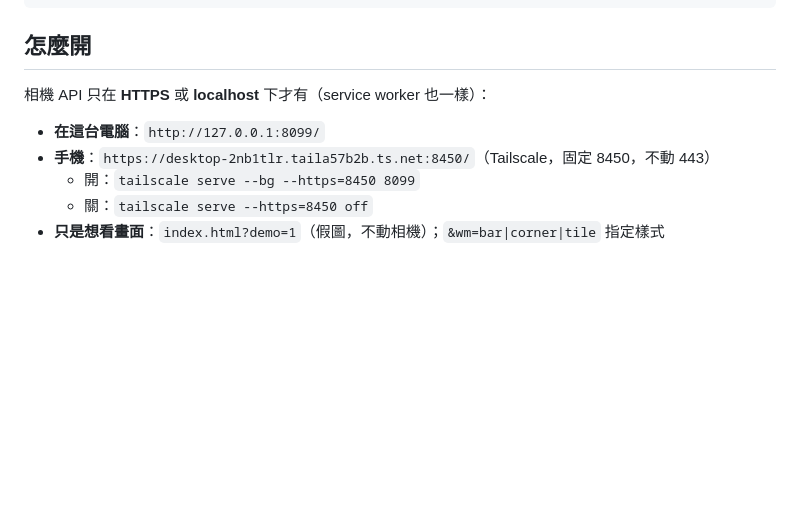
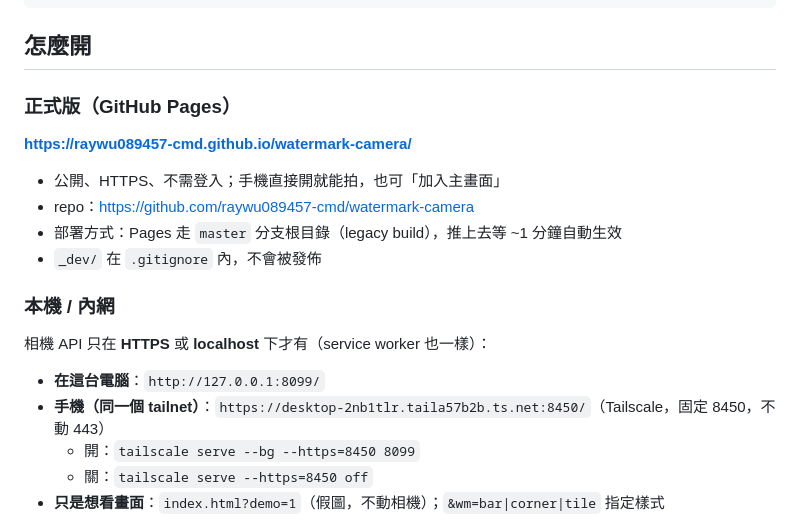
Before and after one commit to raywu089457-cmd/watermark-camera, a Markdown page: README.md, the part around the change. GitHub-like rendering; blank space fills up the shorter version.

Commit message:
README：加上 GitHub Pages 正式網址與部署說明

```diff
--- a/README.md
+++ b/README.md
@@ -15,10 +15,21 @@ _dev/               我驗證用的工具，app 不需要（見下面）
 
 ## 怎麼開
 
+### 正式版（GitHub Pages）
+
+**https://raywu089457-cmd.github.io/watermark-camera/**
+
+- 公開、HTTPS、不需登入；手機直接開就能拍，也可「加入主畫面」
+- repo：https://github.com/raywu089457-cmd/watermark-camera
+- 部署方式：Pages 走 `master` 分支根目錄（legacy build），推上去等 ~1 分鐘自動生效
+- `_dev/` 在 `.gitignore` 內，不會被發佈
+
+### 本機 / 內網
+
 相機 API 只在 **HTTPS** 或 **localhost** 下才有（service worker 也一樣）：
 
 - **在這台電腦**：`http://127.0.0.1:8099/`
-- **手機**：`https://desktop-2nb1tlr.taila57b2b.ts.net:8450/`（Tailscale，固定 8450，不動 443）
+- **手機（同一個 tailnet）**：`https://desktop-2nb1tlr.taila57b2b.ts.net:8450/`（Tailscale，固定 8450，不動 443）
   - 開：`tailscale serve --bg --https=8450 8099`
   - 關：`tailscale serve --https=8450 off`
 - **只是想看畫面**：`index.html?demo=1`（假圖，不動相機）；`&wm=bar|corner|tile` 指定樣式
```
